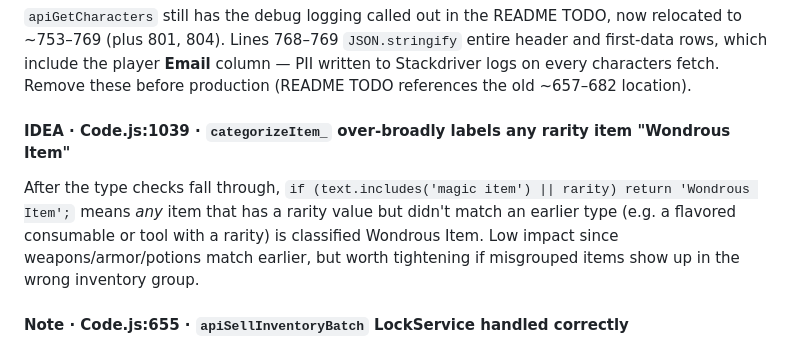
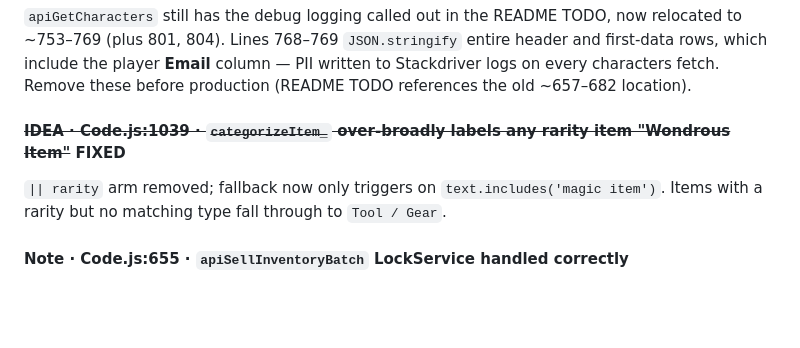
Before and after one commit to javajawa16/drakkenheim-inventory, a Markdown page: FINDINGS.md, the part around the change. Rendered like a GitHub page; blank space fills up the shorter version.

Commit message:
findings: mark categorizeItem_ rarity fallback as fixed

```diff
--- a/FINDINGS.md
+++ b/FINDINGS.md
@@ -35,12 +35,9 @@ entire header and first-data rows, which include the player **Email** column —
 PII written to Stackdriver logs on every characters fetch. Remove these
 before production (README TODO references the old ~657–682 location).
 
-#### IDEA · Code.js:1039 · `categorizeItem_` over-broadly labels any rarity item "Wondrous Item"
-After the type checks fall through, `if (text.includes('magic item') || rarity)
-return 'Wondrous Item';` means *any* item that has a rarity value but didn't
-match an earlier type (e.g. a flavored consumable or tool with a rarity) is
-classified Wondrous Item. Low impact since weapons/armor/potions match earlier,
-but worth tightening if misgrouped items show up in the wrong inventory group.
+#### ~~IDEA · Code.js:1039 · `categorizeItem_` over-broadly labels any rarity item "Wondrous Item"~~ FIXED
+`|| rarity` arm removed; fallback now only triggers on `text.includes('magic item')`.
+Items with a rarity but no matching type fall through to `Tool / Gear`.
 
 #### Note · Code.js:655 · `apiSellInventoryBatch` LockService handled correctly
 Verified the document lock is acquired with `tryLock(10000)` and released in a
```
